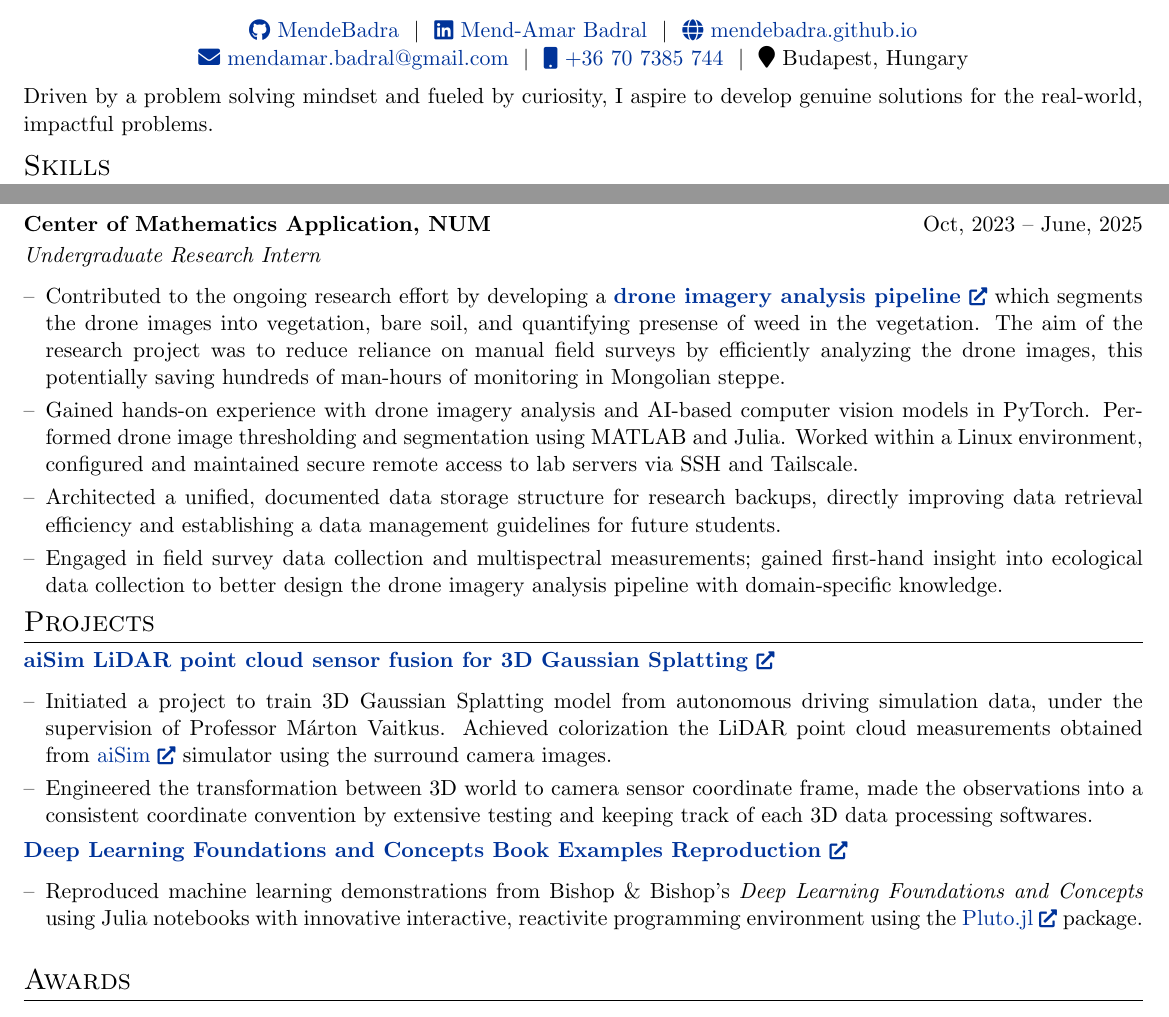
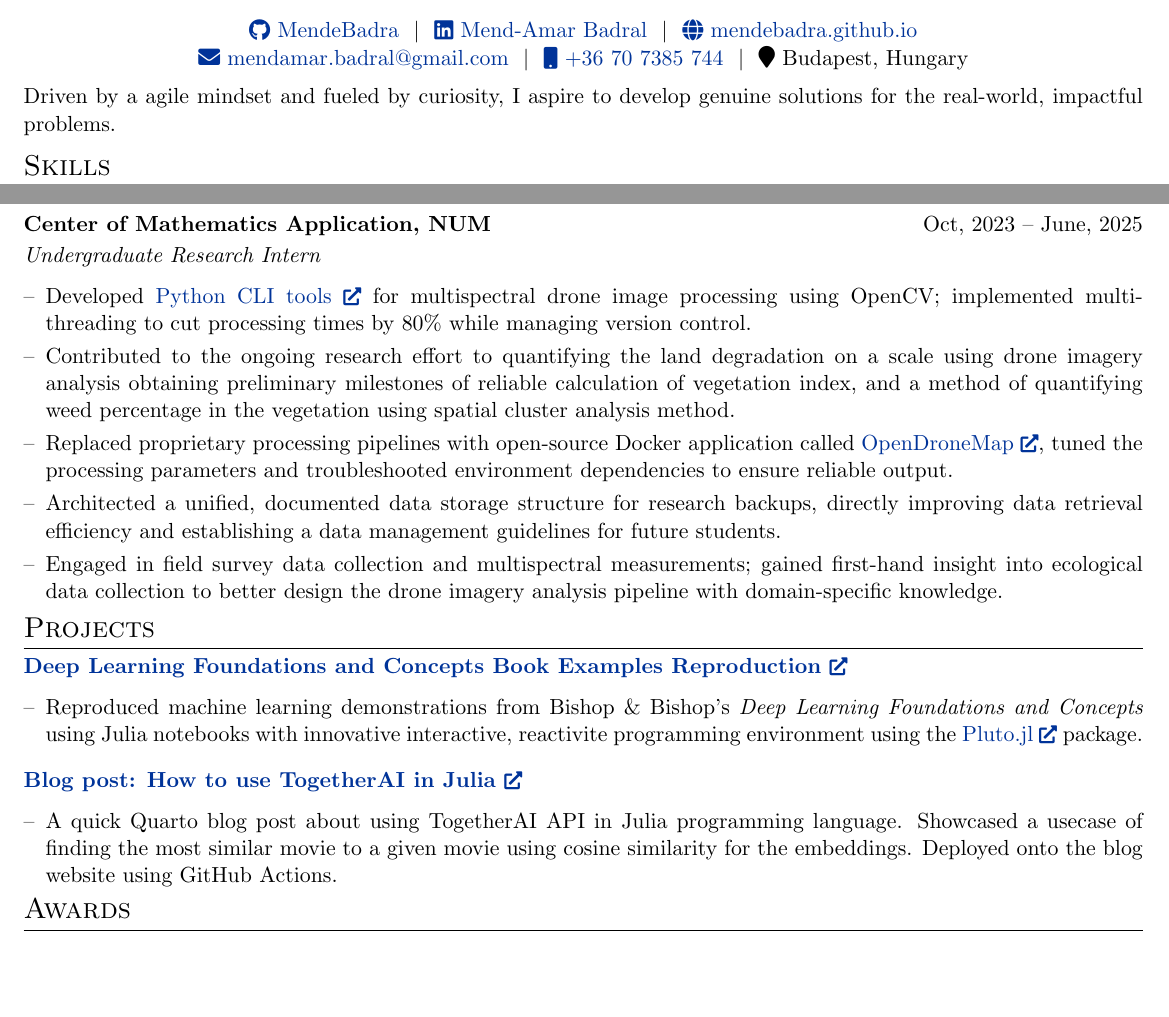
Before and after one commit to MendeBadra/MendeeResume, a LaTeX CV (cv_devops.tex): two parts of the page, joined at a grey line, cut so that both start at the same text, the shorter picture padded with empty space. Compiled offline with pdfLaTeX.

Commit message:
This devops cv has 2 julia projects.

```diff
--- a/cv_devops.tex
+++ b/cv_devops.tex
@@ -176,7 +176,7 @@
 % Computer Science M.Sc.\ student with a background in Applied Mathematics and a strong interest in reliable software systems. Experienced in building automation scripts, working in Linux environments, and integrating simulation and data processing pipelines. I value disciplined work habits, steady technical improvement, and collaborative approach to problem solving.
 
 % Personal statement
-Driven by a problem solving mindset and fueled by curiosity, I aspire to develop genuine solutions for the real-world, impactful problems.
+Driven by a agile mindset and fueled by curiosity, I aspire to develop genuine solutions for the real-world, impactful problems.
 %I'm interested in the intersection of machine learning, computer vision and computational mathematics.
 %----------------------------------------------------------------------------------------
 %   SKILLS
@@ -266,9 +266,9 @@ GPA: 3.2/4.0 \\ %\textbf{(rank 3/34)}
 
     % \item \textbf{Programming \& Image processing:}
 
-    \item Contributed to the ongoing research effort by developing a \href{https://github.com/MendeBadra/BelceeriinDoroitol}{\textbf{drone imagery analysis pipeline \linkicon}} which segments the drone images into vegetation, bare soil, and quantifying presense of weed in the vegetation. The aim of the research project was to reduce reliance on manual field surveys by efficiently analyzing the drone images, this potentially saving hundreds of man-hours of monitoring in Mongolian steppe.
+    % \item Contributed to the ongoing research effort by developing a \href{https://github.com/MendeBadra/BelceeriinDoroitol}{\textbf{drone imagery analysis pipeline \linkicon}} which segments the drone images into vegetation, bare soil, and quantifying presense of weed in the vegetation. The aim of the research project was to reduce reliance on manual field surveys by efficiently analyzing the drone images, thus potentially saving hundreds of man-hours of monitoring in Mongolian steppe.
 
-    \item Gained hands-on experience with drone imagery analysis and AI-based computer vision models in PyTorch. Performed drone image thresholding and segmentation using MATLAB and Julia. Worked within a Linux environment, configured and maintained secure remote access to lab servers via SSH and Tailscale.
+    % \item Gained hands-on experience with drone imagery analysis and AI-based computer vision models in PyTorch. Performed drone image thresholding and segmentation using MATLAB and Julia. Worked within a Linux environment, configured and maintained secure remote access to lab servers via SSH and Tailscale.
 %  access keys, automated system backups, and handled user environment provisioning.
 
 
@@ -297,13 +297,13 @@ GPA: 3.2/4.0 \\ %\textbf{(rank 3/34)}
 
 
     % NOKIA JOB REWRITE
-    % \item Developed \href{https://github.com/MendeBadra/BelceeriinDoroitol}{Python CLI tools \linkicon}  for multispectral drone image processing using OpenCV; implemented multi-threading to cut processing times by 80\% while managing version control.
+    \item Developed \href{https://github.com/MendeBadra/BelceeriinDoroitol}{Python CLI tools \linkicon}  for multispectral drone image processing using OpenCV; implemented multi-threading to cut processing times by 80\% while managing version control.
 
-    % \item Contributed to the ongoing research effort to quantifying the land degradation on a scale using drone imagery analysis and further, satellite imagery, obtianing preliminary milestones of reliable calculation of vegetation index, and a method of quantifying weed percentage in the vegetation using spatial cluster analysis method.
+    \item Contributed to the ongoing research effort to quantifying the land degradation on a scale using drone imagery analysis obtaining preliminary milestones of reliable calculation of vegetation index, and a method of quantifying weed percentage in the vegetation using spatial cluster analysis method.
 
     % \item Architected a unified, well-documented data folder structure for research data backups, directly improving data retrieval efficiency and creating written guidelines for future data integration of the drone imagery.
 
-    % \item Replaced proprietary processing pipelines with open-source Docker application called OpenDroneMap, tuned the processing parameters and troubleshooted environment dependencies to ensure reliable execution.
+    \item Replaced proprietary processing pipelines with open-source Docker application called \href{https://opendronemap.org/}{OpenDroneMap \linkicon}, tuned the processing parameters and troubleshooted environment dependencies to ensure reliable output.
 
     % \item Configured and maintained lab server remote access via SSH and Tailscale; managed access keys, automated system backups, and deployed containerized workflows in CLI-driven Linux environments.
 
@@ -355,35 +355,48 @@ GPA: 3.2/4.0 \\ %\textbf{(rank 3/34)}
 \vspace{-0.5em}
 \section{Projects}
 \vspace{-0.5em}
-\href{https://github.com/MendeBadra/aisim2nerfstudio}
-{\textbf{aiSim LiDAR point cloud sensor fusion for 3D Gaussian Splatting \linkicon}}
 
-\begin{itemize}[nosep,after=\strut,leftmargin=1em,itemsep=3pt,label=--]
-
-  \item Initiated a project to train 3D Gaussian Splatting model from autonomous driving simulation data, under the supervision of Professor M\'arton Vaitkus. Achieved colorization the LiDAR point cloud measurements obtained from \href{https://aimotive.com/aisim}{aiSim \linkicon} simulator using the surround camera images.
-  % is a JSON parser which translates the camera and the vehicle parameters into a format that's suitable for training 3D Gaussian Splatting in \href{https://docs.nerf.studio/}{nerfstudio \linkicon}.  train 3DGS model from ADAS simulation data.
-  %3D Gaussian Splatting in \href{https://docs.nerf.studio/}{nerfstudio \linkicon},
-  % heavily utilizing open3d library and 3D optics fundamentals.
-
-  \item Engineered the transformation between 3D world to camera sensor coordinate frame, made the observations into a consistent coordinate convention by extensive testing and keeping track of each 3D data processing softwares.
-  %sensor fusion pipeline to parse and convert over sensor measurements from aiMotive's \href{https://aimotive.com/aisim}{aiSim \linkicon} vehicle simulation platform into the \href{https://docs.nerf.studio/}{nerfstudio \linkicon} 3D scene representation format.
-
-  % \item Worked with structured JSON parsing, large-scale sensor data processing, and reproducible Linux-based development workflows.
-
-\end{itemize}
-
-\vspace{-1.5em}
-\href{https://github.com/MendeBadra/DeepLearningBishopFigures}
+\href{https://mendebadra.github.io/IntroML.jl/sin_func_interpolation_no_pkg_env_need.html}
 {\textbf{Deep Learning Foundations and Concepts Book Examples Reproduction \linkicon}}
 
 \begin{itemize}[nosep,after=\strut,leftmargin=1em,itemsep=3pt,label=--]
-  \item Reproduced machine learning demonstrations from Bishop \& Bishop's \textit{Deep Learning Foundations and Concepts} using Julia notebooks with innovative interactive, reactivite programming environment using the \href{https://github.com/JuliaPluto/Pluto.jl}{Pluto.jl \linkicon} package.
+  \item Reproduced machine learning demonstrations from Bishop \& Bishop's \textit{Deep Learning Foundations and Concepts} using Julia notebooks with innovative interactive, reactivite programming environment using the \href{https://github.com/JuliaPluto/Pluto.jl}{Pluto.jl \linkicon} package. %Deployed as interactive website using GitHub Actions.
   % \item Generated synthetic datasets and fit models of varying polynomial degree
-  % to analyze how model complexity affects tests and training error.
+%   to analyze how model complexity affects tests and training error.
 
   % \item Built interactive visualizations in \textbf{Julia (Pluto.jl)} to illustrate
   % regression curves, training error, and model behavior across degrees.
 \end{itemize}
+\vspace{-1.0em}
+% COMPUTER VISION PROJECT
+% \href{https://github.com/MendeBadra/aisim2nerfstudio}
+% {\textbf{aiSim LiDAR point cloud sensor fusion for 3D Gaussian Splatting \linkicon}}
+
+% \begin{itemize}[nosep,after=\strut,leftmargin=1em,itemsep=3pt,label=--]
+
+%   \item Initiated a project to train 3D Gaussian Splatting model from autonomous driving simulation data, under the supervision of Professor M\'arton Vaitkus. Achieved colorization the LiDAR point cloud measurements obtained from \href{https://aimotive.com/aisim}{aiSim \linkicon} simulator using the surround camera images.
+%   % is a JSON parser which translates the camera and the vehicle parameters into a format that's suitable for training 3D Gaussian Splatting in \href{https://docs.nerf.studio/}{nerfstudio \linkicon}.  train 3DGS model from ADAS simulation data.
+%   %3D Gaussian Splatting in \href{https://docs.nerf.studio/}{nerfstudio \linkicon},
+%   % heavily utilizing open3d library and 3D optics fundamentals.
+
+%   \item Engineered the transformation between 3D world to camera sensor coordinate frame, made the observations into a consistent coordinate convention by extensive testing and keeping track of each 3D data processing softwares.
+%   %sensor fusion pipeline to parse and convert over sensor measurements from aiMotive's \href{https://aimotive.com/aisim}{aiSim \linkicon} vehicle simulation platform into the \href{https://docs.nerf.studio/}{nerfstudio \linkicon} 3D scene representation format.
+
+%   % \item Worked with structured JSON parsing, large-scale sensor data processing, and reproducible Linux-based development workflows.
+
+% \end{itemize}
+
+% TOGETHERAI API
+\href{https://mendebadra.github.io/posts/togetherai-in-julia/togetherai-in-julia.html}
+{\textbf{Blog post: How to use TogetherAI in Julia \linkicon}}
+\begin{itemize}
+    \item A quick Quarto blog post about using TogetherAI API in Julia programming language. Showcased a usecase of finding the most similar movie to a given movie using cosine similarity for the embeddings. Deployed onto the blog website using GitHub Actions.
+\end{itemize}
+
+
+% \vspace{-1.5em}
+% \href{https://github.com/MendeBadra/DeepLearningBishopFigures}
+
 % COOKIE-CUTTER PROJECT
 % \vspace{-1.5em}
 % \href{https://mendebadra.github.io/posts/bike-sharing-dataset/bike_sharing_dataset_eda.html}
```
Also changed, not shown: cv_devops.pdf, cv_devops.tex (4 more changed lines).
